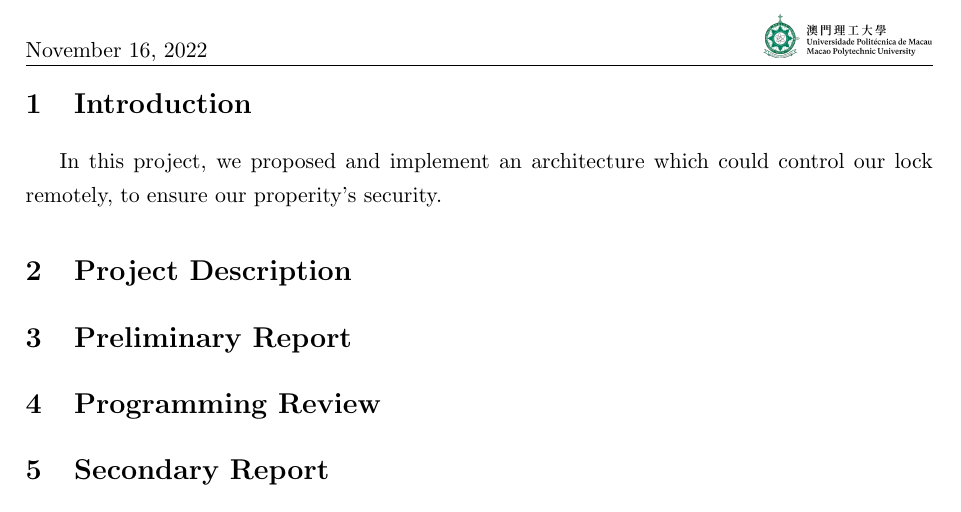
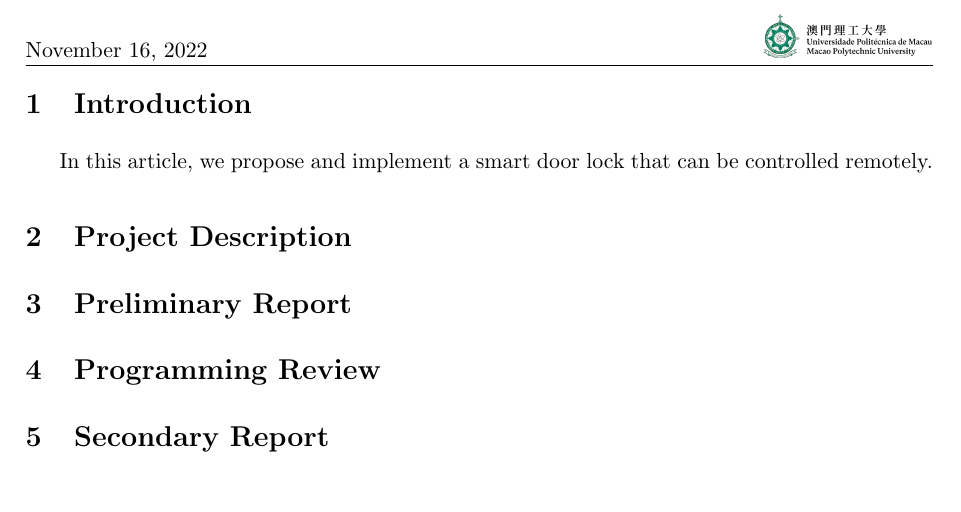
Before and after one commit to nenniuwufang/iotFinalProj, a LaTeX document (test.tex): part of page 2 of 2, cut so that both start at the same text. Compiled offline with pdfLaTeX.

Commit message:
grammer correction

```diff
--- a/test.tex
+++ b/test.tex
@@ -127,7 +127,7 @@ innertopmargin=\topskip,
 
 \section{Introduction}
 
-In this project, we proposed and implement an architecture which could control our lock remotely, to ensure our properity's security.
+In this article, we propose and implement a smart door lock that can be controlled remotely.
 
 \section{Project Description}
 
```
Also changed, not shown: test.pdf, 1 other file.
